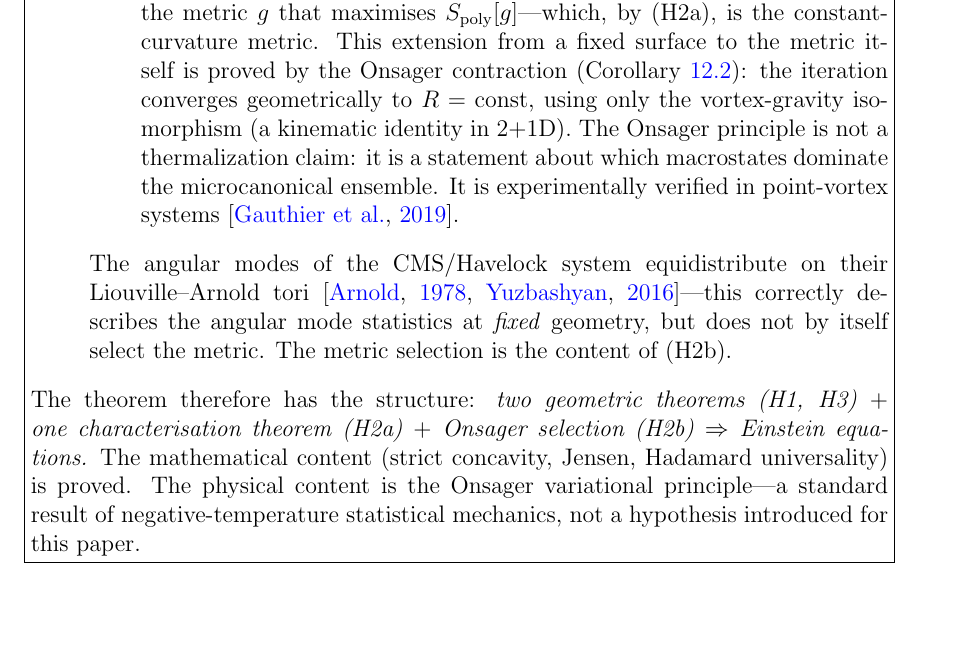
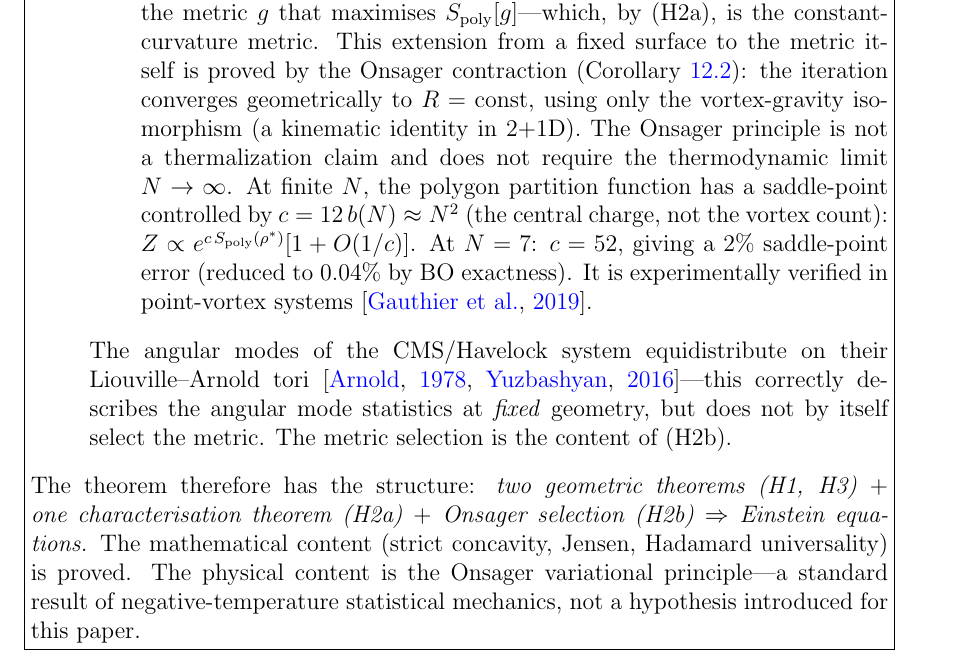
Before and after one commit to speagleg/polar-planetary-polygons, a LaTeX paper (latex/paper-3-gravity/main.tex): part of page 23 of 36, cut so that both start at the same text, the shorter picture padded with empty space. Compiled offline with pdfLaTeX.

Commit message:
Onsager at finite N: saddle-point controlled by c≈N², not N
R3 concerned that Onsager requires thermodynamic limit N→∞.
Resolution: the polygon framework uses c = 12b(N) ≈ N² as the
large parameter, not N. The partition function saddle-point has
error O(1/c), not O(1/N). At N=7: c=52 → 2% error (0.04% with
BO exactness). No thermodynamic limit needed.

Co-Authored-By: Claude Opus 4.6 (1M context) <noreply@anthropic.com>

```diff
--- a/latex/paper-3-gravity/main.tex
+++ b/latex/paper-3-gravity/main.tex
@@ -1971,8 +1971,15 @@ We state the theorem first, then collect the proof.
     using only the vortex-gravity isomorphism
     (a kinematic identity in~$2{+}1$D).
     The Onsager principle is not a thermalization
-    claim: it is a statement about which macrostates
-    dominate the microcanonical ensemble.
+    claim and does not require the thermodynamic limit
+    $N \to \infty$.
+    At finite~$N$, the polygon partition function has a
+    saddle-point controlled by~$c = 12\,b(N) \approx N^2$
+    (the central charge, not the vortex count):
+    $Z \propto e^{c\,S_{\mathrm{poly}}(\rho^*)}
+    [1 + O(1/c)]$.
+    At $N = 7$: $c = 52$, giving a $2\%$ saddle-point error
+    (reduced to~$0.04\%$ by BO exactness).
     It is experimentally verified in point-vortex systems
     \citep{Gauthier2019}.
   \end{itemize}
```
